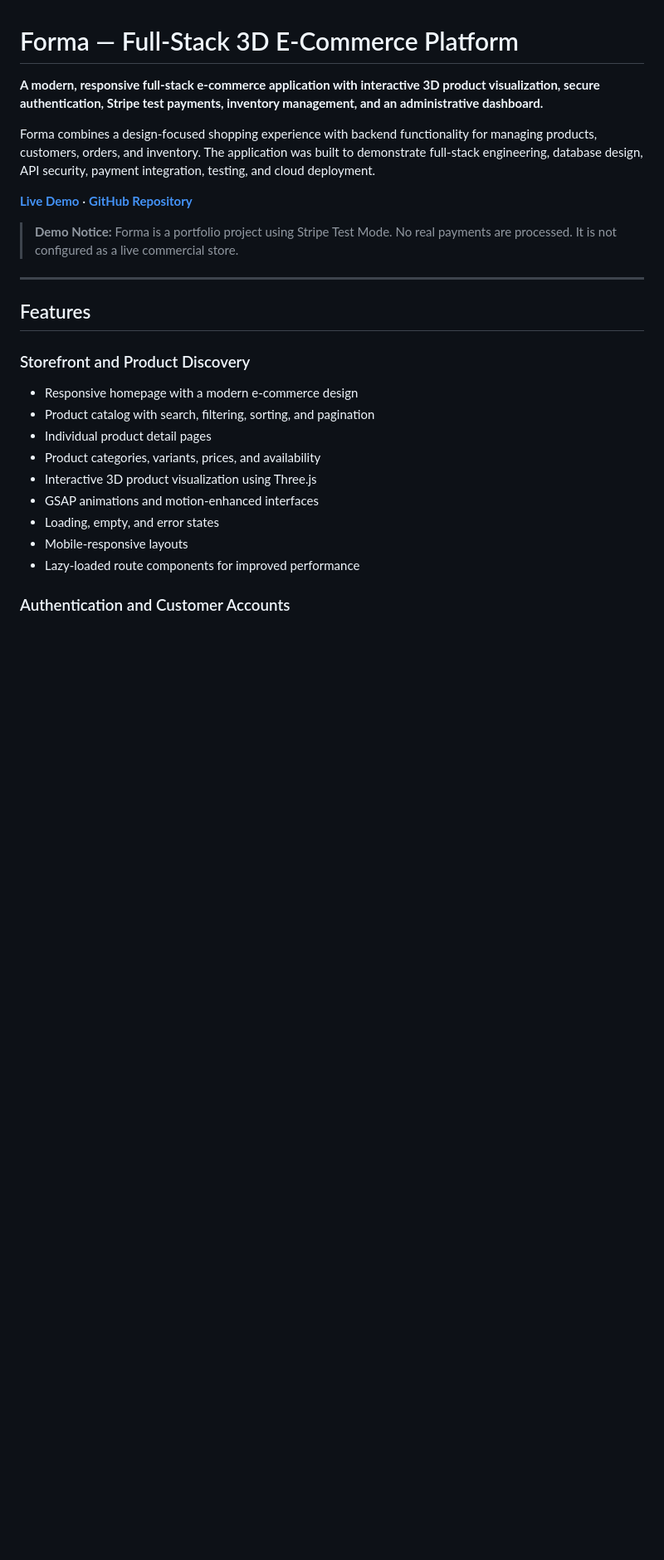
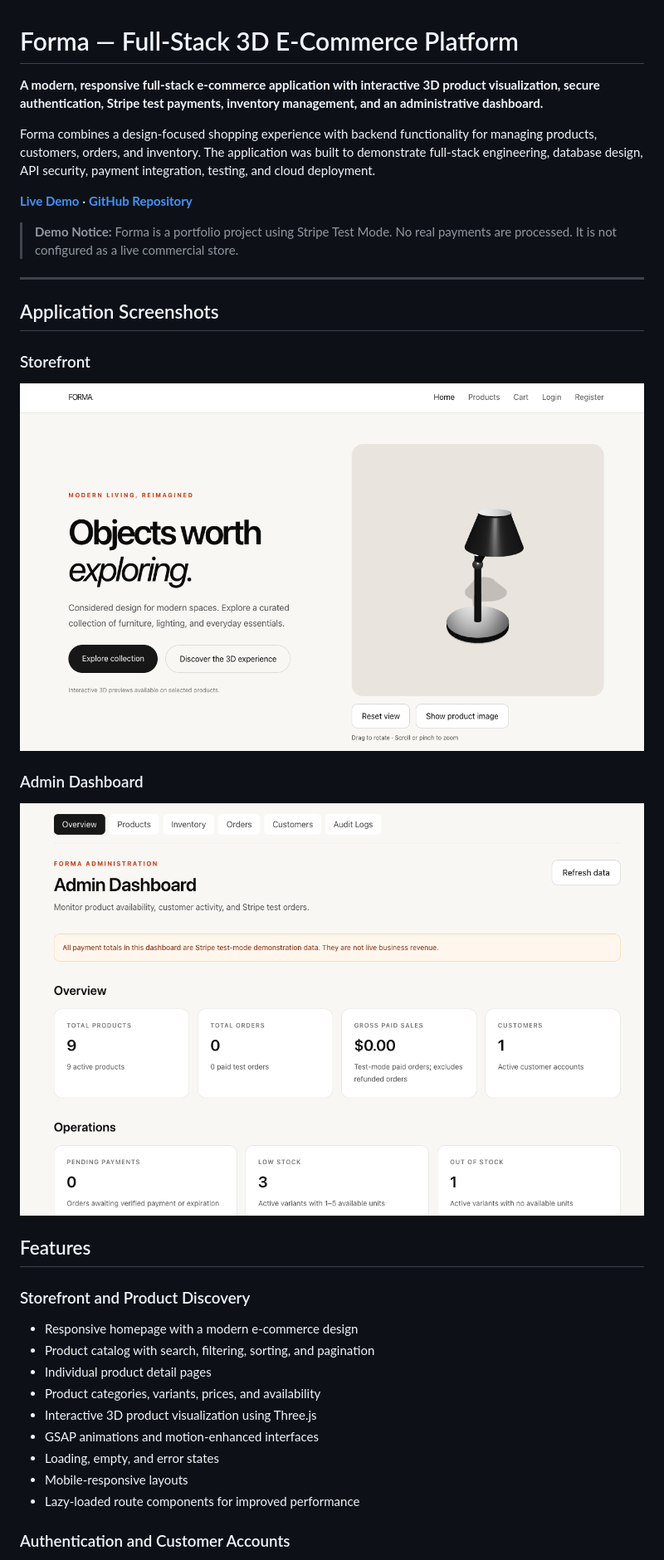
Before and after one commit to divineconnect135/forma, a Markdown page: README.md, the part around the change. Shown at 83% size. Rendered like a GitHub page; pictures changed too: docs/screenshots/admin-dashboard.png (added), docs/screenshots/storefront.png (added); blank space fills up the shorter version.

Commit message:
feat: add application screenshots to README for enhanced visual representation

```diff
--- a/README.md
+++ b/README.md
@@ -9,6 +9,16 @@ Forma combines a design-focused shopping experience with backend functionality f
 > **Demo Notice:** Forma is a portfolio project using Stripe Test Mode. No real payments are processed. It is not configured as a live commercial store.
 
 ---
+
+## Application Screenshots
+
+### Storefront
+
+![Forma Storefront](docs/screenshots/storefront.png)
+
+### Admin Dashboard
+
+![Forma Admin Dashboard](docs/screenshots/admin-dashboard.png)
 
 ## Features
 
```
